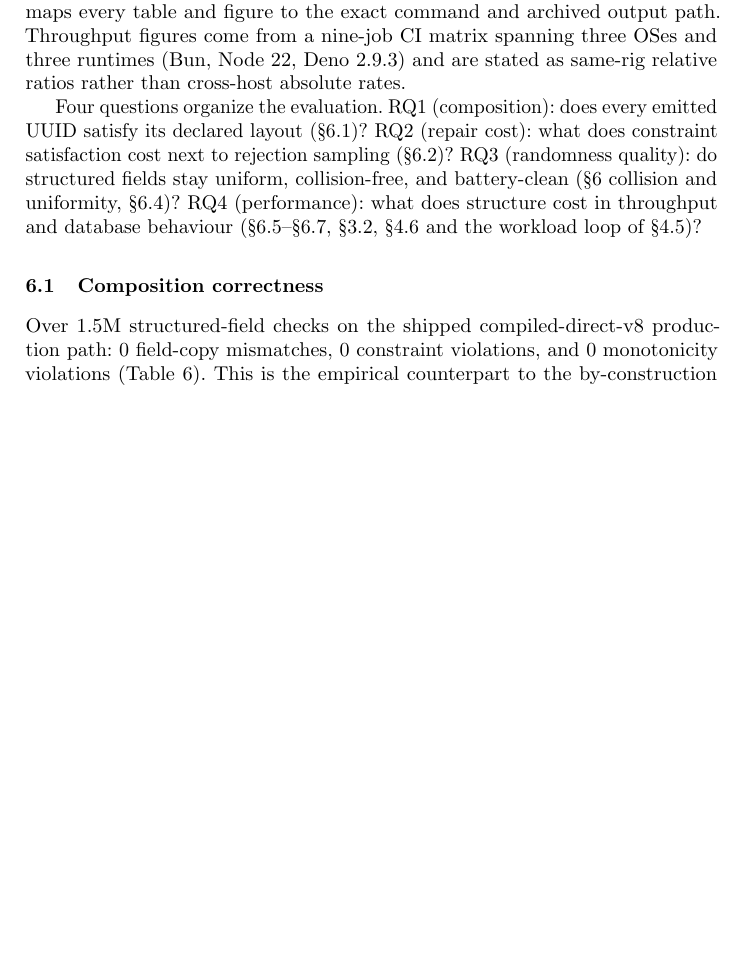
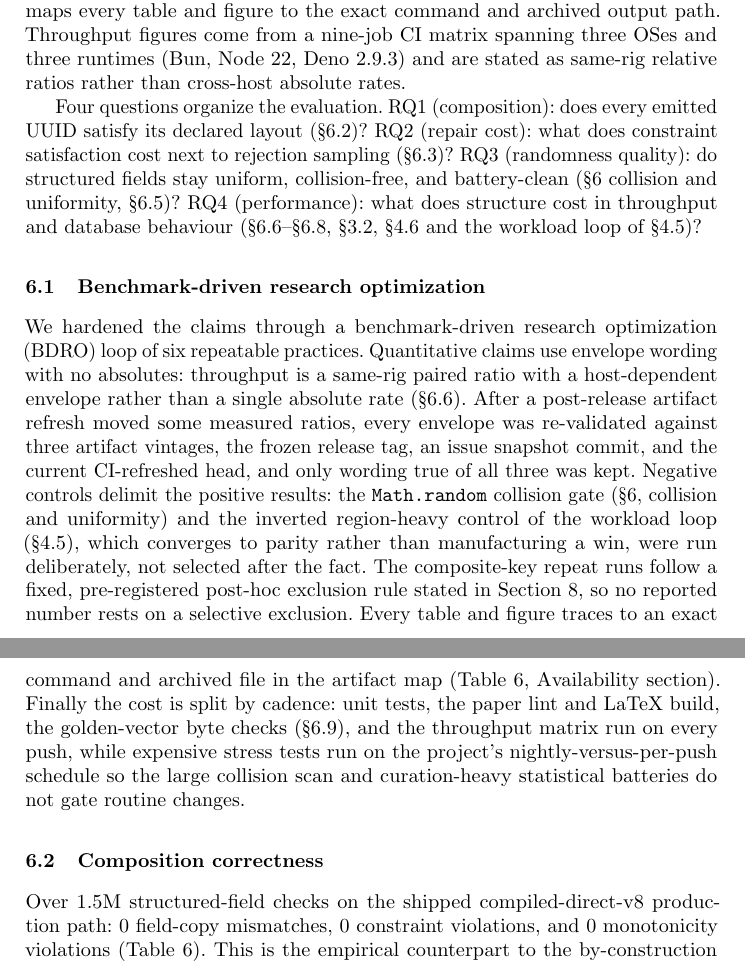
Before and after one commit to mmmmaharshi/geno-id, a LaTeX thesis (paper.tex): part of page 15 of 26 before the commit and two parts of pages 15 and 16 of 27 after it, the two joined at a grey line, cut so that both start at the same text, the shorter picture padded with empty space. Compiled offline with pdfLaTeX.

Commit message:
[paper] Add BDRO methodology subsection (ticket #60)

```diff
--- a/paper.tex
+++ b/paper.tex
@@ -652,6 +652,11 @@ Each result below names its own artifact; Table~\ref{tab:artifact-map} in the Av
 
 Four questions organize the evaluation. RQ1 (composition): does every emitted UUID satisfy its declared layout (\S\ref{sec:composition-correctness})? RQ2 (repair cost): what does constraint satisfaction cost next to rejection sampling (\S\ref{sec:repair-vs-rejection})? RQ3 (randomness quality): do structured fields stay uniform, collision-free, and battery-clean (\S\ref{sec:evaluation} collision and uniformity, \S\ref{sec:nist})? RQ4 (performance): what does structure cost in throughput and database behaviour (\S\ref{sec:throughput}--\S\ref{sec:deployability}, \S\ref{sec:composite-bench}, \S\ref{sec:microshard} and the workload loop of \S\ref{sec:workload-planning})?
 
+\subsection{Benchmark-driven research optimization}
+\label{sec:methodology}
+
+We hardened the claims through a benchmark-driven research optimization (BDRO) loop of six repeatable practices. Quantitative claims use envelope wording with no absolutes: throughput is a same-rig paired ratio with a host-dependent envelope rather than a single absolute rate (\S\ref{sec:throughput}). After a post-release artifact refresh moved some measured ratios, every envelope was re-validated against three artifact vintages, the frozen release tag, an issue snapshot commit, and the current CI-refreshed head, and only wording true of all three was kept. Negative controls delimit the positive results: the \texttt{Math.random} collision gate (\S\ref{sec:evaluation}, collision and uniformity) and the inverted region-heavy control of the workload loop (\S\ref{sec:workload-planning}), which converges to parity rather than manufacturing a win, were run deliberately, not selected after the fact. The composite-key repeat runs follow a fixed, pre-registered post-hoc exclusion rule stated in Section~\ref{sec:validity}, so no reported number rests on a selective exclusion. Every table and figure traces to an exact command and archived file in the artifact map (Table~\ref{tab:artifact-map}, Availability section). Finally the cost is split by cadence: unit tests, the paper lint and LaTeX build, the golden-vector byte checks (\S\ref{sec:cross-lang}), and the throughput matrix run on every push, while expensive stress tests run on the project's nightly-versus-per-push schedule so the large collision scan and curation-heavy statistical batteries do not gate routine changes.
+
 \subsection{Composition correctness}
 \label{sec:composition-correctness}
 Over 1.5M structured-field checks on the shipped compiled-direct-v8 production path: 0 field-copy mismatches, 0 constraint violations, and 0 monotonicity violations (Table~\ref{tab:artifact-map}). This is the empirical counterpart to the by-construction correctness proof, measured end-to-end through \texttt{genStructuredGenoID(DBKEY\_Layout)} rather than lower-level primitives.
```
